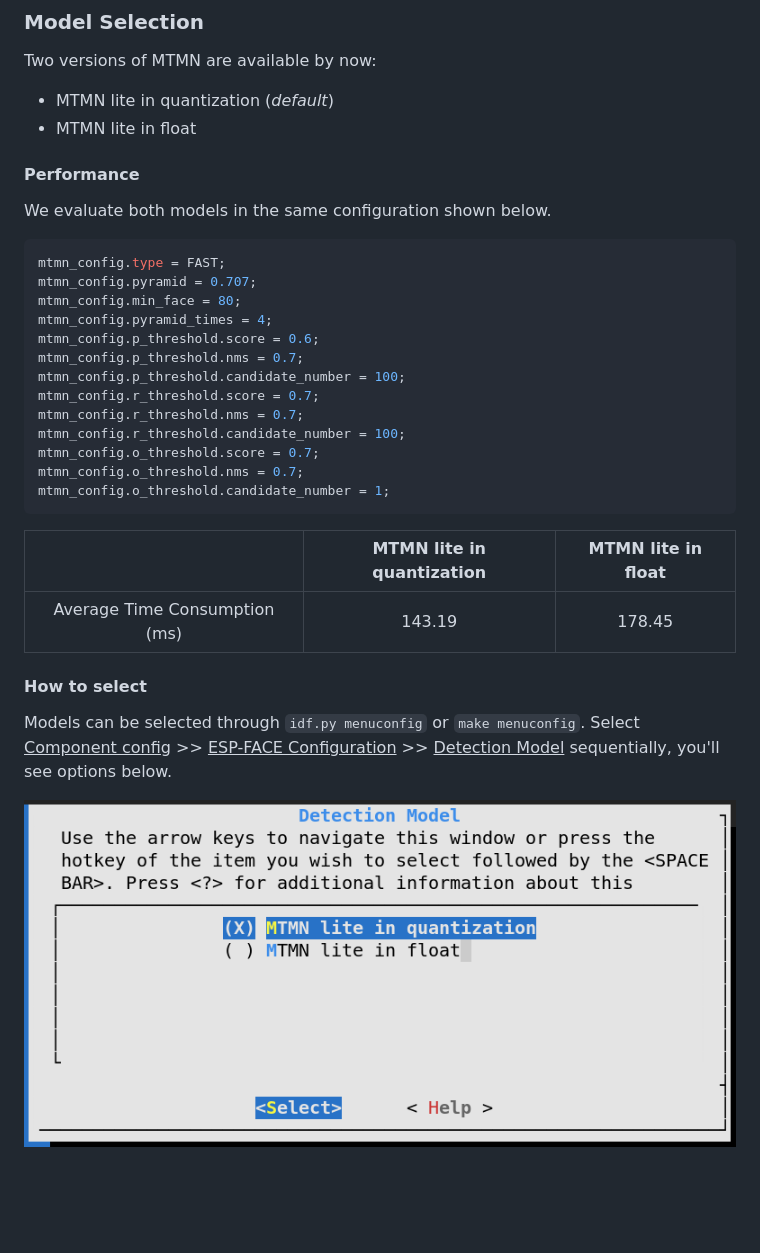
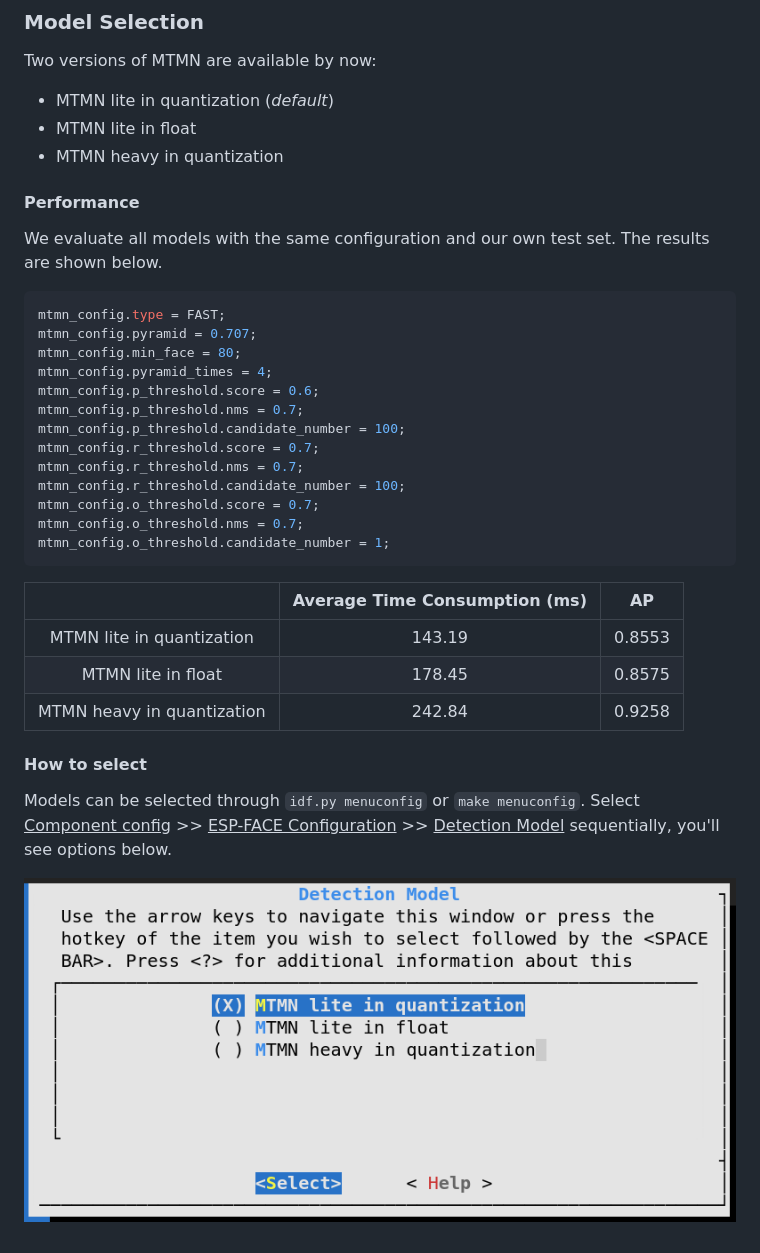
Before and after one commit to espressif/esp-dl, a Markdown page: face_detection/README.md, the part around the change. Rendered like a GitHub page; pictures changed too: img/detection_model_selection.png; blank space fills up the shorter version.

Commit message:
[88a21d9] Feature/mtmn heavy

````diff
--- a/face_detection/README.md
+++ b/face_detection/README.md
@@ -133,10 +133,11 @@ Two versions of MTMN are available by now:
 
 - MTMN lite in quantization (*default*)
 - MTMN lite in float
+- MTMN heavy in quantization
 
 #### Performance
 
-We evaluate both models in the same configuration shown below.
+We evaluate all models with the same configuration and our own test set. The results are shown below.
 
 ```c
 mtmn_config.type = FAST;
@@ -154,14 +155,14 @@ mtmn_config.o_threshold.nms = 0.7;
 mtmn_config.o_threshold.candidate_number = 1;
 ```
 
-|                               | MTMN lite in quantization | MTMN lite in float |
-| :---------------------------: | :-----------------------: | :----------------: |
-| Average Time Consumption (ms) |          143.19           |       178.45       |
+|                            | Average Time Consumption (ms) |   AP   |
+| :------------------------: | :---------------------------: | :----: |
+| MTMN lite in quantization  |            143.19             | 0.8553 |
+|     MTMN lite in float     |            178.45             | 0.8575 |
+| MTMN heavy in quantization |            242.84             | 0.9258 |
 
 #### How to select
 
 Models can be selected through `idf.py menuconfig` or `make menuconfig`. Select <u>Component config</u> >> <u>ESP-FACE Configuration</u> >> <u>Detection Model</u> sequentially, you'll see options below.
 
 ![detection model selection](../img/detection_model_selection.png)
-
-##
````
Also changed, not shown: 7 other files.
